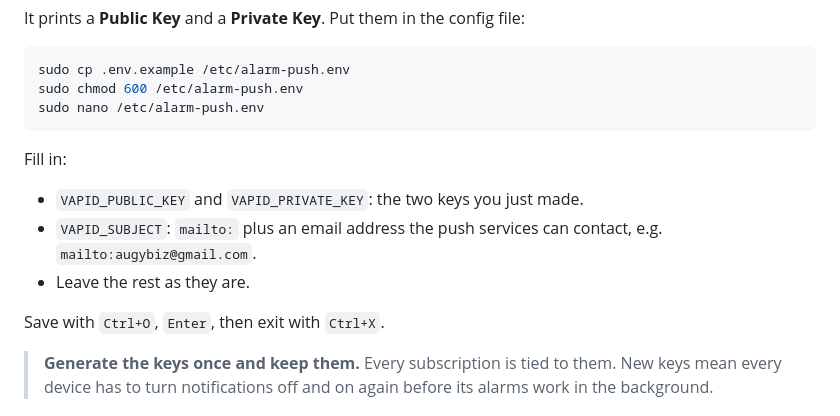
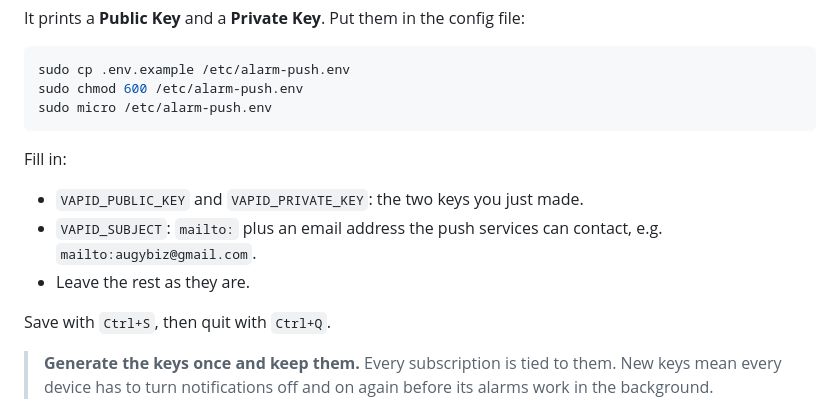
Before and after one commit to augy-studios/alarm-clock, a Markdown page: push-server/SETUP.md, the part around one of its changes. Drawn GitHub-style.

Commit message:
Use micro in push server setup guide

````diff
--- a/push-server/SETUP.md
+++ b/push-server/SETUP.md
@@ -100,7 +100,7 @@ It prints a **Public Key** and a **Private Key**. Put them in the config file:
 ```sh
 sudo cp .env.example /etc/alarm-push.env
 sudo chmod 600 /etc/alarm-push.env
-sudo nano /etc/alarm-push.env
+sudo micro /etc/alarm-push.env
 ```
 
 Fill in:
@@ -110,7 +110,7 @@ Fill in:
   contact, e.g. `mailto:augybiz@gmail.com`.
 - Leave the rest as they are.
 
-Save with `Ctrl+O`, `Enter`, then exit with `Ctrl+X`.
+Save with `Ctrl+S`, then quit with `Ctrl+Q`.
 
 > **Generate the keys once and keep them.** Every subscription is tied to
 > them. New keys mean every device has to turn notifications off and on again
````
Also changed, not shown: other parts of push-server/SETUP.md (+1 -1 lines).
